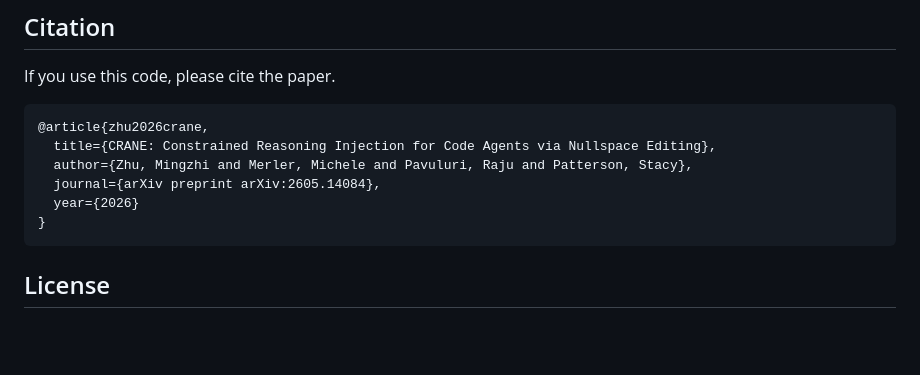
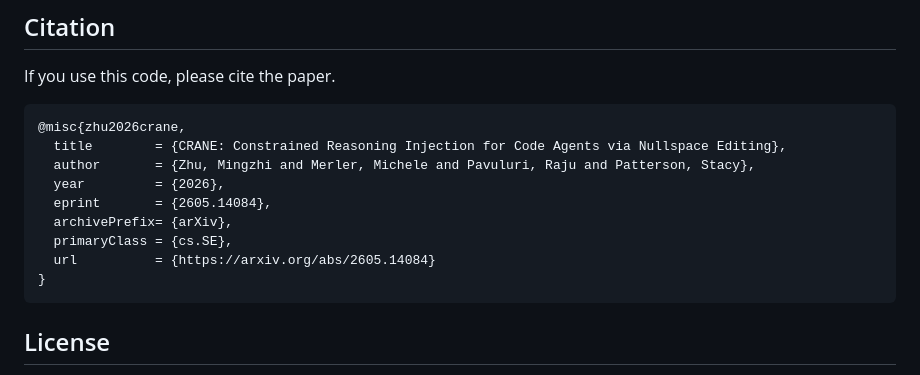
Before and after one commit to rpi-nsl/CRANE, a Markdown page: README.md, the part around the change. Drawn GitHub-style; blank space fills up the shorter version.

````diff
--- a/README.md
+++ b/README.md
@@ -217,11 +217,14 @@ split + per-task solve counts).
 
 If you use this code, please cite the paper.
 ```bibtex
-@article{zhu2026crane,
-  title={CRANE: Constrained Reasoning Injection for Code Agents via Nullspace Editing},
-  author={Zhu, Mingzhi and Merler, Michele and Pavuluri, Raju and Patterson, Stacy},
-  journal={arXiv preprint arXiv:2605.14084},
-  year={2026}
+@misc{zhu2026crane,
+  title        = {CRANE: Constrained Reasoning Injection for Code Agents via Nullspace Editing},
+  author       = {Zhu, Mingzhi and Merler, Michele and Pavuluri, Raju and Patterson, Stacy},
+  year         = {2026},
+  eprint       = {2605.14084},
+  archivePrefix= {arXiv},
+  primaryClass = {cs.SE},
+  url          = {https://arxiv.org/abs/2605.14084}
 }
 ```
 ## License
````
